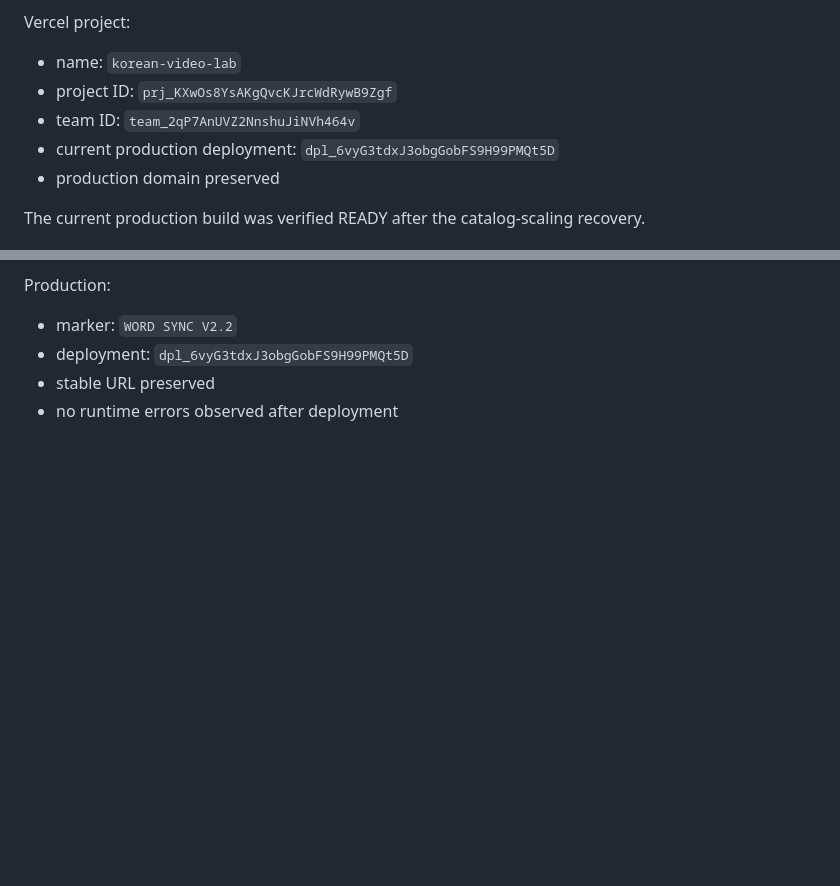
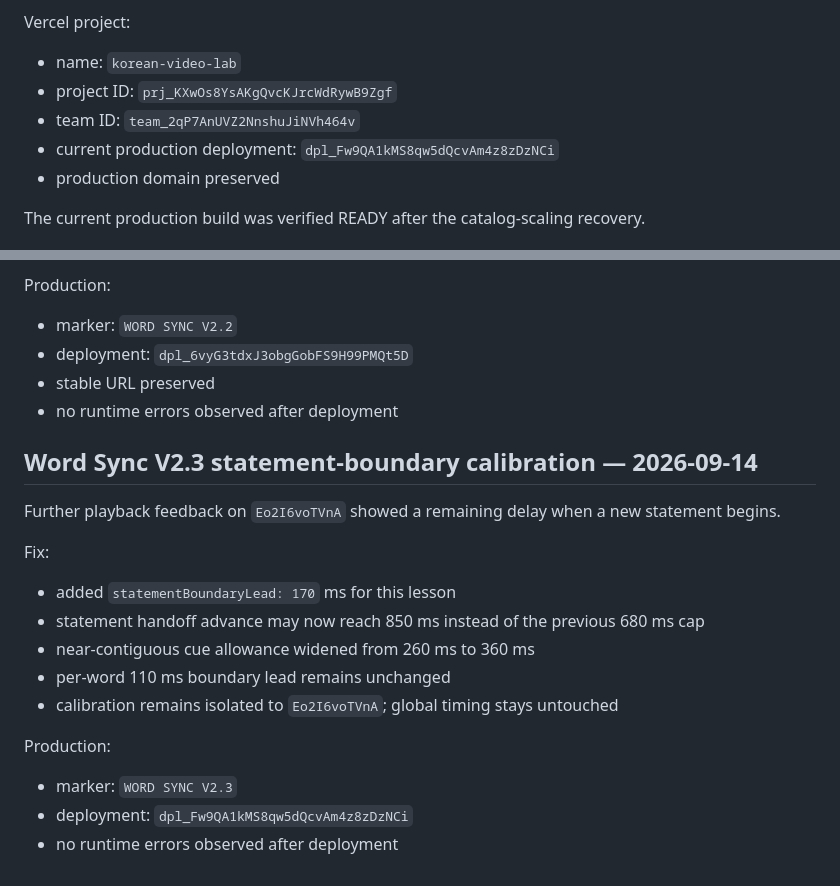
Before and after one commit to sushan5140/korean-video-lab, a Markdown page: docs/CURRENT_STATE.md, 2 parts joined by grey strips. GitHub-like rendering; blank space fills up the shorter version.

Commit message:
Document Word Sync V2.3 statement calibration

```diff
--- a/docs/CURRENT_STATE.md
+++ b/docs/CURRENT_STATE.md
@@ -13,7 +13,7 @@ Vercel project:
 - name: `korean-video-lab`
 - project ID: `prj_KXwOs8YsAKgQvcKJrcWdRywB9Zgf`
 - team ID: `team_2qP7AnUVZ2NnshuJiNVh464v`
-- current production deployment: `dpl_6vyG3tdxJ3obgGobFS9H99PMQt5D`
+- current production deployment: `dpl_Fw9QA1kMS8qw5dQcvAm4z8zDzNCi`
 - production domain preserved
 
 The current production build was verified READY after the catalog-scaling recovery.
@@ -637,3 +637,20 @@ Production:
 - deployment: `dpl_6vyG3tdxJ3obgGobFS9H99PMQt5D`
 - stable URL preserved
 - no runtime errors observed after deployment
+
+
+## Word Sync V2.3 statement-boundary calibration — 2026-09-14
+
+Further playback feedback on `Eo2I6voTVnA` showed a remaining delay when a new statement begins.
+
+Fix:
+- added `statementBoundaryLead: 170` ms for this lesson
+- statement handoff advance may now reach 850 ms instead of the previous 680 ms cap
+- near-contiguous cue allowance widened from 260 ms to 360 ms
+- per-word 110 ms boundary lead remains unchanged
+- calibration remains isolated to `Eo2I6voTVnA`; global timing stays untouched
+
+Production:
+- marker: `WORD SYNC V2.3`
+- deployment: `dpl_Fw9QA1kMS8qw5dQcvAm4z8zDzNCi`
+- no runtime errors observed after deployment
```
